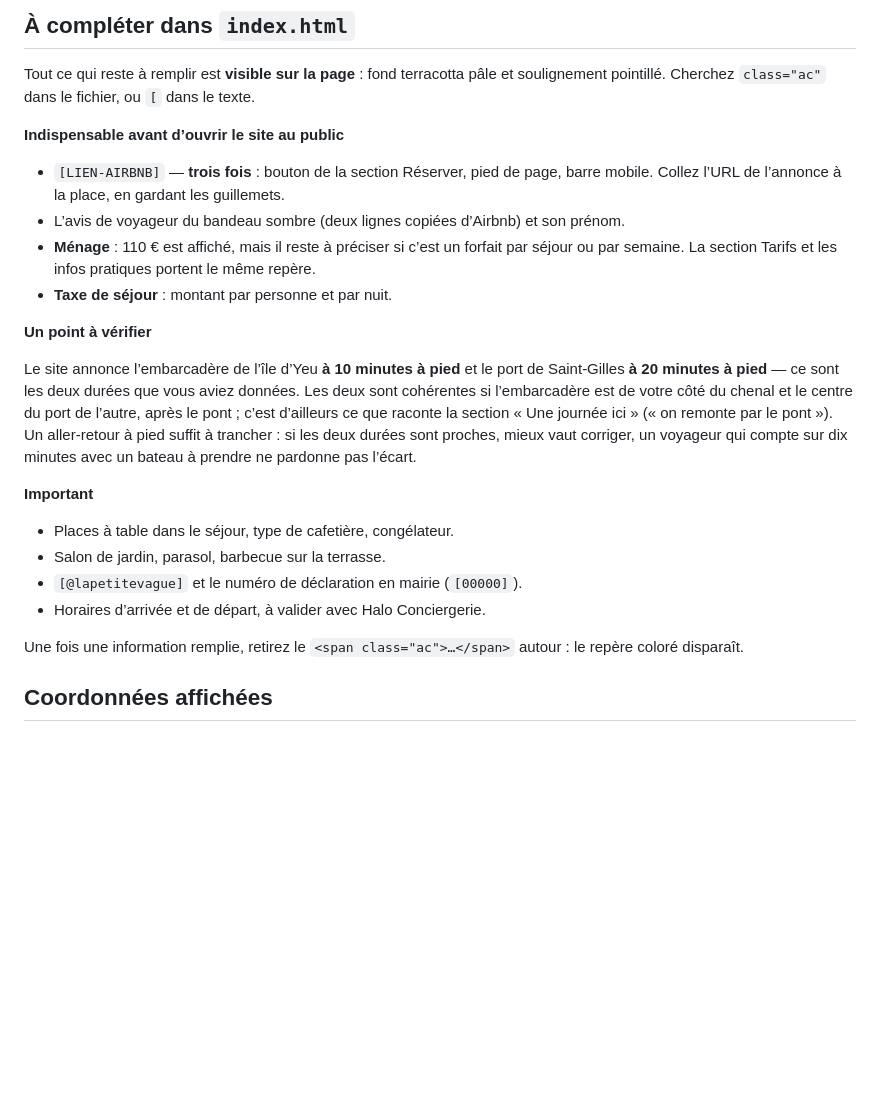
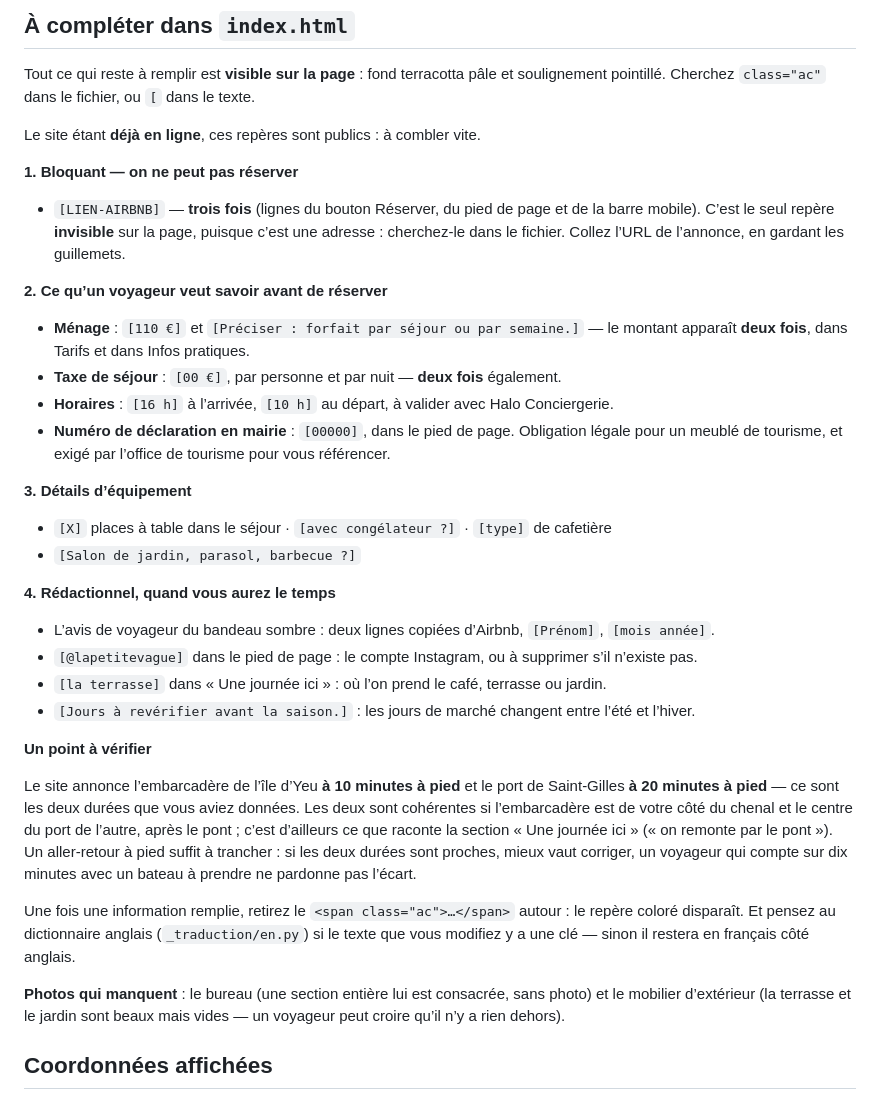
Before and after one commit to Pitizieux/la-petite-vague, a Markdown page: README.md, the part around the change. Drawn GitHub-style; blank space fills up the shorter version.

Commit message:
README : liste à compléter remise à jour, le site étant en ligne
Les 18 repères visibles classés par urgence, plus les trois liens Airbnb
qui n’apparaissent pas sur la page. Rappel que le ménage et la taxe de
séjour figurent à deux endroits chacun, et que modifier un texte français
demande de toucher au dictionnaire anglais.

Co-Authored-By: Claude Opus 5 <noreply@anthropic.com>
Claude-Session: https://claude.ai/code/session_01JawD77rEStQJxB9H4V9Q4J

```diff
--- a/README.md
+++ b/README.md
@@ -85,14 +85,34 @@ haut à droite, modifiez, puis *Commit changes*.
 Tout ce qui reste à remplir est **visible sur la page** : fond terracotta pâle et soulignement
 pointillé. Cherchez `class="ac"` dans le fichier, ou `[` dans le texte.
 
-**Indispensable avant d’ouvrir le site au public**
+Le site étant **déjà en ligne**, ces repères sont publics : à combler vite.
 
-- `[LIEN-AIRBNB]` — **trois fois** : bouton de la section Réserver, pied de page, barre mobile.
-  Collez l’URL de l’annonce à la place, en gardant les guillemets.
-- L’avis de voyageur du bandeau sombre (deux lignes copiées d’Airbnb) et son prénom.
-- **Ménage** : 110 € est affiché, mais il reste à préciser si c’est un forfait par séjour ou
-  par semaine. La section Tarifs et les infos pratiques portent le même repère.
-- **Taxe de séjour** : montant par personne et par nuit.
+**1. Bloquant — on ne peut pas réserver**
+
+- `[LIEN-AIRBNB]` — **trois fois** (lignes du bouton Réserver, du pied de page et de la barre
+  mobile). C’est le seul repère **invisible** sur la page, puisque c’est une adresse :
+  cherchez-le dans le fichier. Collez l’URL de l’annonce, en gardant les guillemets.
+
+**2. Ce qu’un voyageur veut savoir avant de réserver**
+
+- **Ménage** : `[110 €]` et `[Préciser : forfait par séjour ou par semaine.]` — le montant
+  apparaît **deux fois**, dans Tarifs et dans Infos pratiques.
+- **Taxe de séjour** : `[00 €]`, par personne et par nuit — **deux fois** également.
+- **Horaires** : `[16 h]` à l’arrivée, `[10 h]` au départ, à valider avec Halo Conciergerie.
+- **Numéro de déclaration en mairie** : `[00000]`, dans le pied de page. Obligation légale
+  pour un meublé de tourisme, et exigé par l’office de tourisme pour vous référencer.
+
+**3. Détails d’équipement**
+
+- `[X]` places à table dans le séjour · `[avec congélateur ?]` · `[type]` de cafetière
+- `[Salon de jardin, parasol, barbecue ?]`
+
+**4. Rédactionnel, quand vous aurez le temps**
+
+- L’avis de voyageur du bandeau sombre : deux lignes copiées d’Airbnb, `[Prénom]`, `[mois année]`.
+- `[@lapetitevague]` dans le pied de page : le compte Instagram, ou à supprimer s’il n’existe pas.
+- `[la terrasse]` dans « Une journée ici » : où l’on prend le café, terrasse ou jardin.
+- `[Jours à revérifier avant la saison.]` : les jours de marché changent entre l’été et l’hiver.
 
 **Un point à vérifier**
 
@@ -104,15 +124,13 @@ de l’autre, après le pont ; c’est d’ailleurs ce que raconte la section «
 sont proches, mieux vaut corriger, un voyageur qui compte sur dix minutes avec un bateau
 à prendre ne pardonne pas l’écart.
 
-**Important**
+Une fois une information remplie, retirez le `<span class="ac">…</span>` autour : le repère
+coloré disparaît. Et pensez au dictionnaire anglais (`_traduction/en.py`) si le texte que
+vous modifiez y a une clé — sinon il restera en français côté anglais.
 
-- Places à table dans le séjour, type de cafetière, congélateur.
-- Salon de jardin, parasol, barbecue sur la terrasse.
-- `[@lapetitevague]` et le numéro de déclaration en mairie (`[00000]`).
-- Horaires d’arrivée et de départ, à valider avec Halo Conciergerie.
-
-Une fois une information remplie, retirez le `<span class="ac">…</span>` autour : le repère
-coloré disparaît.
+**Photos qui manquent** : le bureau (une section entière lui est consacrée, sans photo) et
+le mobilier d’extérieur (la terrasse et le jardin sont beaux mais vides — un voyageur peut
+croire qu’il n’y a rien dehors).
 
 ## Coordonnées affichées
 
```
